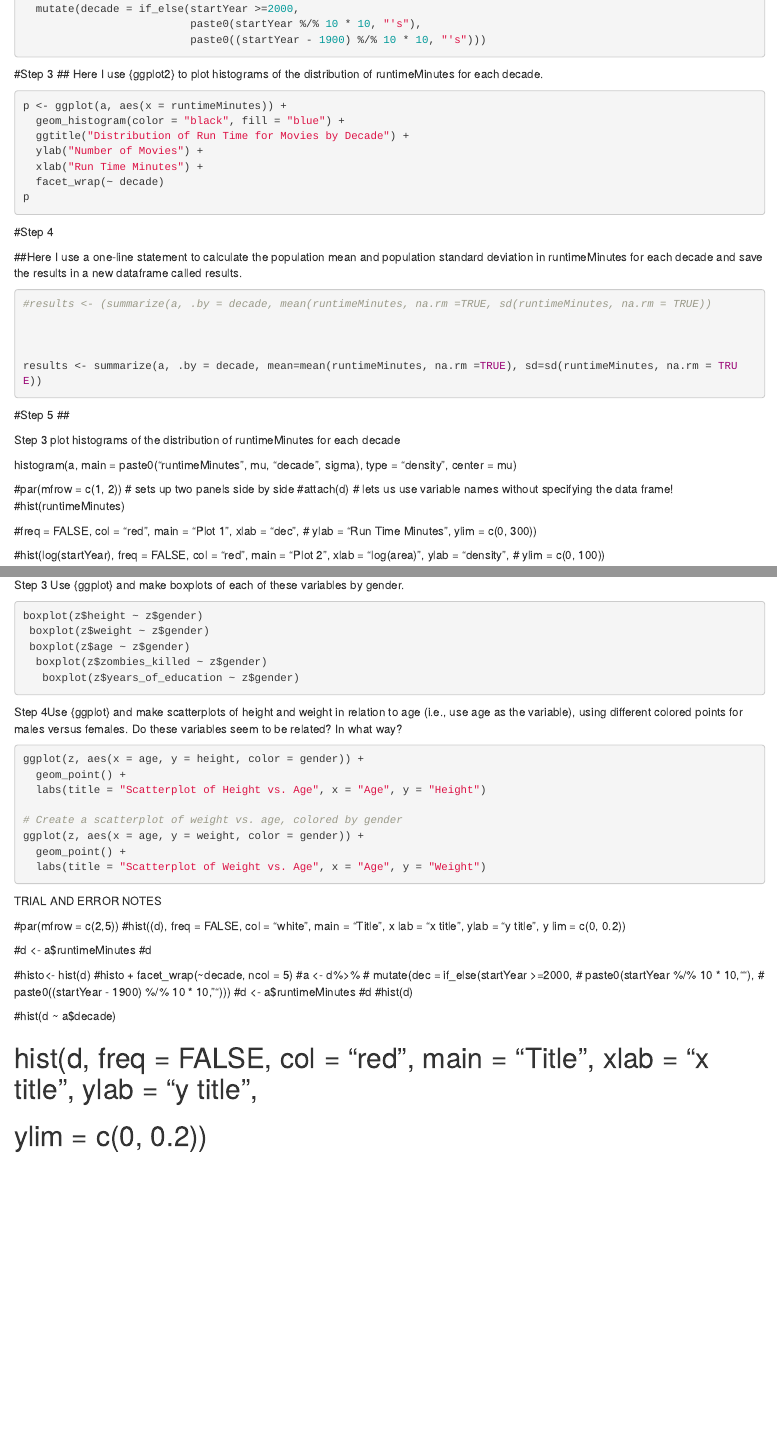
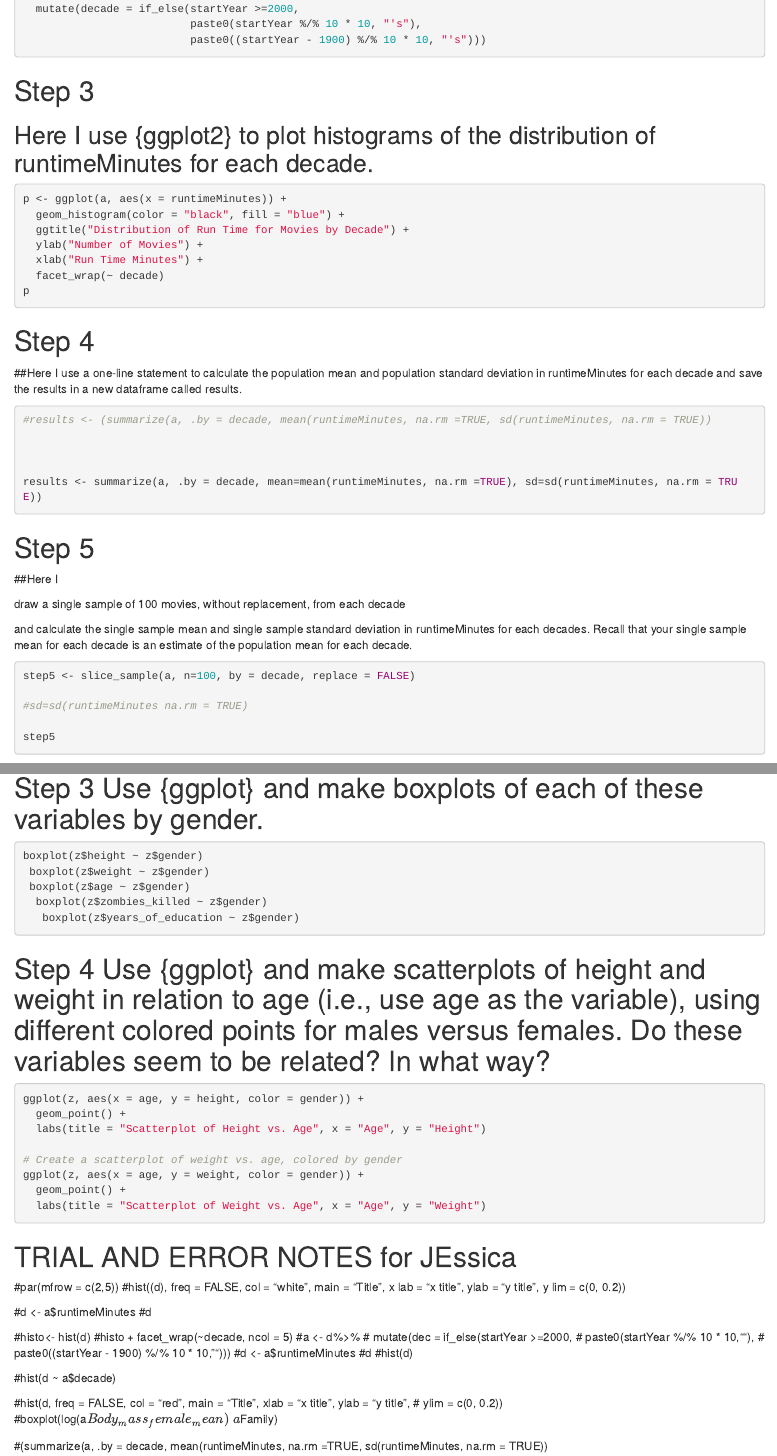
Before and after one commit to jzkvlds/exercise-05, an R Markdown document (Exercise 5 Part 1.Rmd): the page in a window 1100 px wide, from 640 px down, and a second part further down, joined at a grey line. Rendered offline with R 4.5, knitr and Pandoc, with nearby package versions; the code chunks are not run, so their results and figures are left out.

Commit message:
Step 5 added

````diff
--- a/Exercise 5 Part 1.Rmd
+++ b/Exercise 5 Part 1.Rmd
@@ -64,11 +64,20 @@ results <- summarize(a, .by = decade, mean=mean(runtimeMinutes, na.rm =TRUE), sd
 
 ```
 
-#Step 5
-##
+# Step 5
+##Here I
+
+draw a single sample of 100 movies, without replacement, from each decade
+
+and calculate the single sample mean and single sample standard deviation in runtimeMinutes for each decades.
+Recall that your single sample mean for each decade is an estimate of the population mean for each decade.
 ```{r}
 
+step5 <- slice_sample(a, n=100, by = decade, replace = FALSE)
 
+#sd=sd(runtimeMinutes na.rm = TRUE)
+
+step5
 ```
 
 
@@ -148,7 +157,7 @@ years_of_education_stats$mean
 #means <- colMeans(z[, c("height", "weight", "age", "zombies_killed", "years_of_education")])
 #sds <- apply(z[, c("height", "weight", "age", "zombies_killed", "years_of_education")], 2, sd)
 ```
-Step 3 Use {ggplot} and make boxplots of each of these variables by gender.
+# Step 3 Use {ggplot} and make boxplots of each of these variables by gender.
 ```{r}
 boxplot(z$height ~ z$gender)
  boxplot(z$weight ~ z$gender)
@@ -159,7 +168,7 @@ boxplot(z$height ~ z$gender)
 
 ```
 
-Step 4Use {ggplot} and make scatterplots of height and weight in relation to age (i.e., use age as the  variable), using different colored points for males versus females. Do these variables seem to be related? In what way?
+# Step 4 Use {ggplot} and make scatterplots of height and weight in relation to age (i.e., use age as the  variable), using different colored points for males versus females. Do these variables seem to be related? In what way?
 
 ```{r}
 ggplot(z, aes(x = age, y = height, color = gender)) +
@@ -175,7 +184,7 @@ ggplot(z, aes(x = age, y = weight, color = gender)) +
 
 
 
-TRIAL AND ERROR NOTES
+# TRIAL AND ERROR NOTES for JEssica
 
 #par(mfrow = c(2,5))
 #hist((d), freq = FALSE, col = "white", main = "Title", x lab = "x title", ylab = "y title", y lim = c(0, 0.2))
````
Also changed, not shown: Exercise-5-Part-1.html, Exercise 5 Part 1.Rmd (12 more changed lines).
